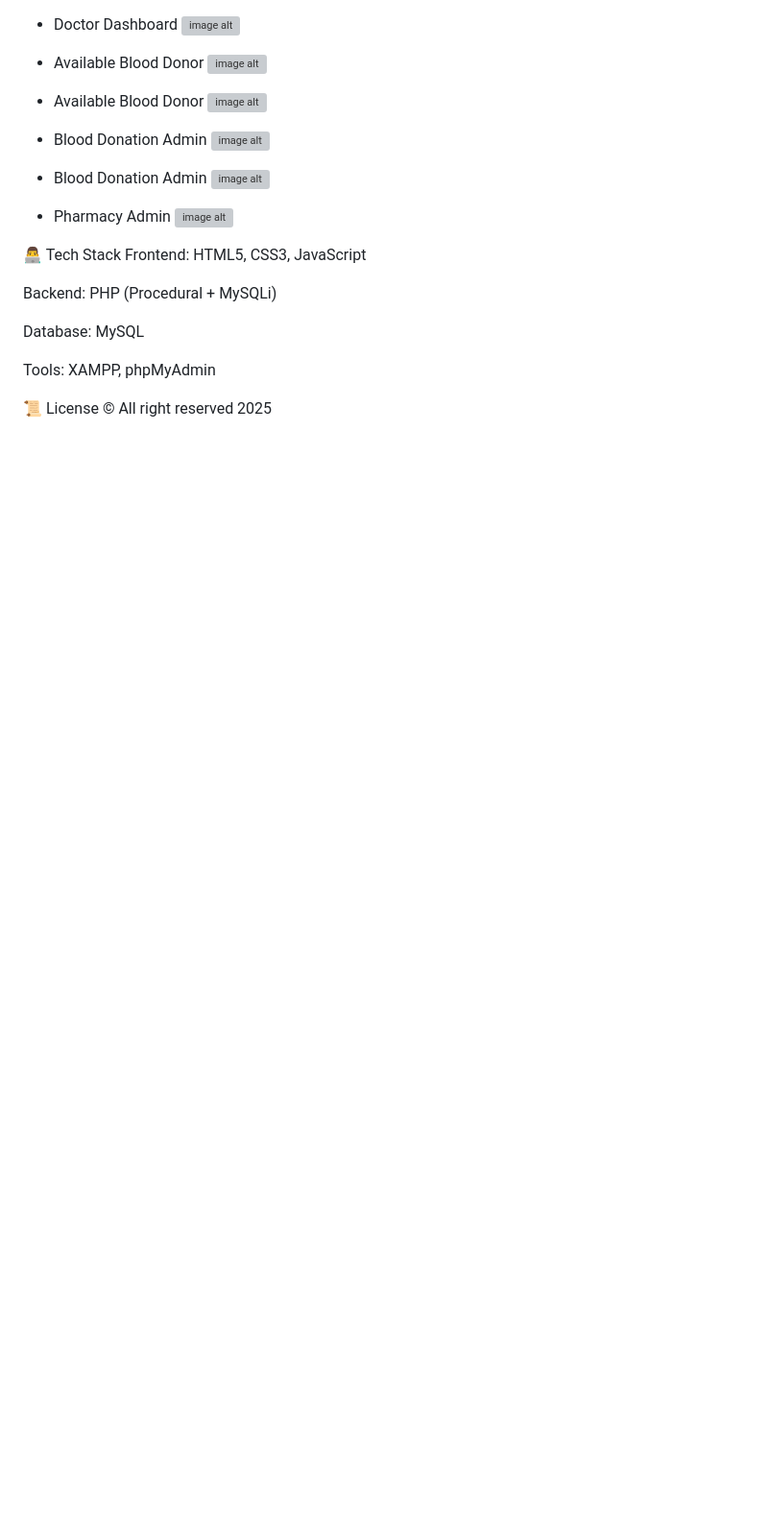
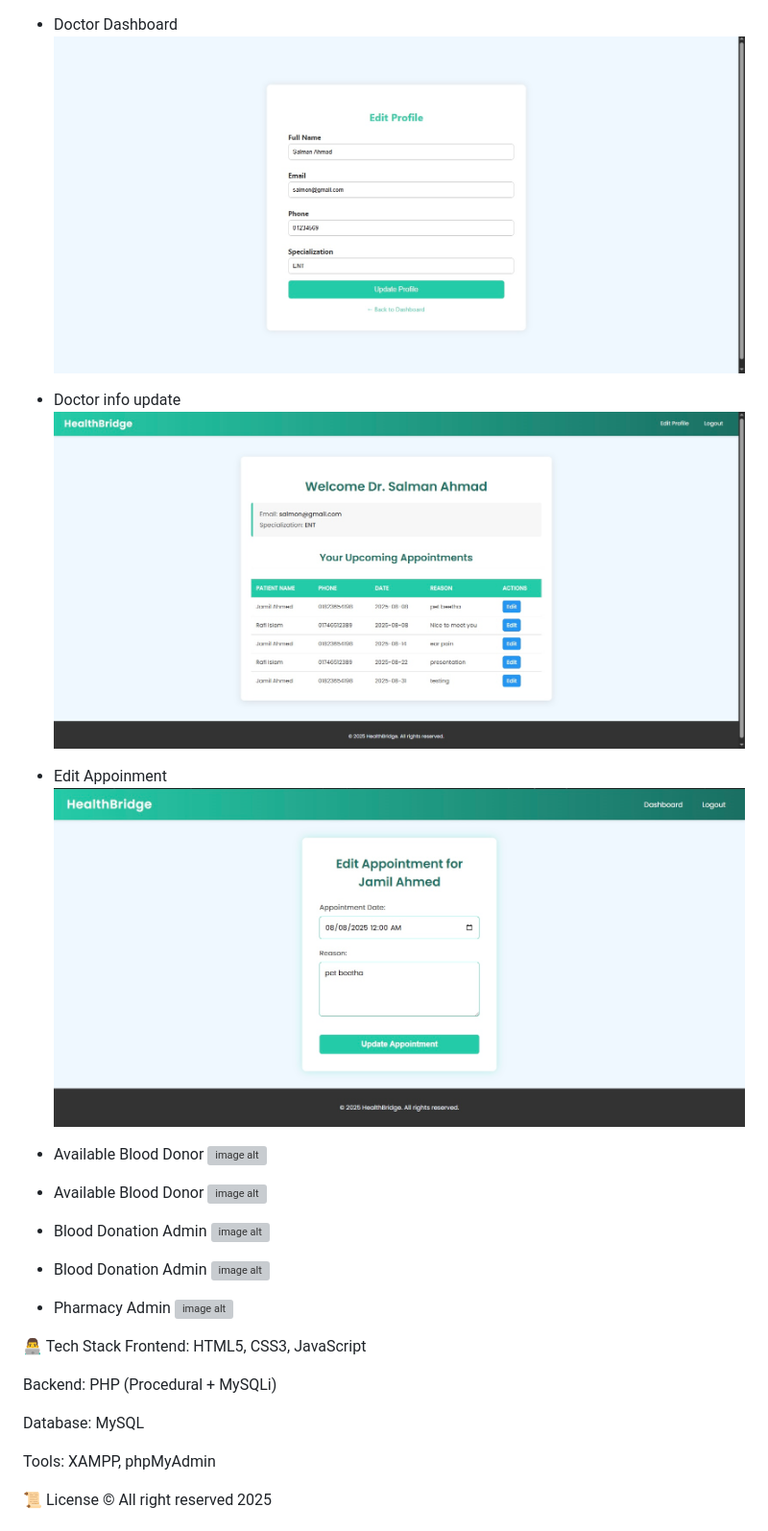
Before and after one commit to theniyazkhan/HealthBridge, a Markdown page: README.md, the part around the change printed below. Shown: that part at 96% size. Rendered like a GitHub page; blank space fills up the shorter version; grey boxes are pictures that could not be loaded.

```diff
--- a/README.md
+++ b/README.md
@@ -174,6 +174,12 @@ http://localhost/healthcare_system/
 
 - Doctor Dashboard
-![image alt]()
+![image alt](https://github.com/theniyazkhan/HealthBridge/blob/ddc829784757772998e66be7451e167223a01c36/Doctor_dashboard.jpg)
+
+- Doctor info update
+![image alt](https://github.com/theniyazkhan/HealthBridge/blob/ddc829784757772998e66be7451e167223a01c36/Doctor_dashboard%202.jpg)
+
+- Edit Appoinment
+![image alt](https://github.com/theniyazkhan/HealthBridge/blob/ddc829784757772998e66be7451e167223a01c36/edit_appoinment.jpg)
 
 - Available Blood Donor
 ![image alt]()
```
Also changed, not shown: other parts of README.md (+3 -3 lines).
